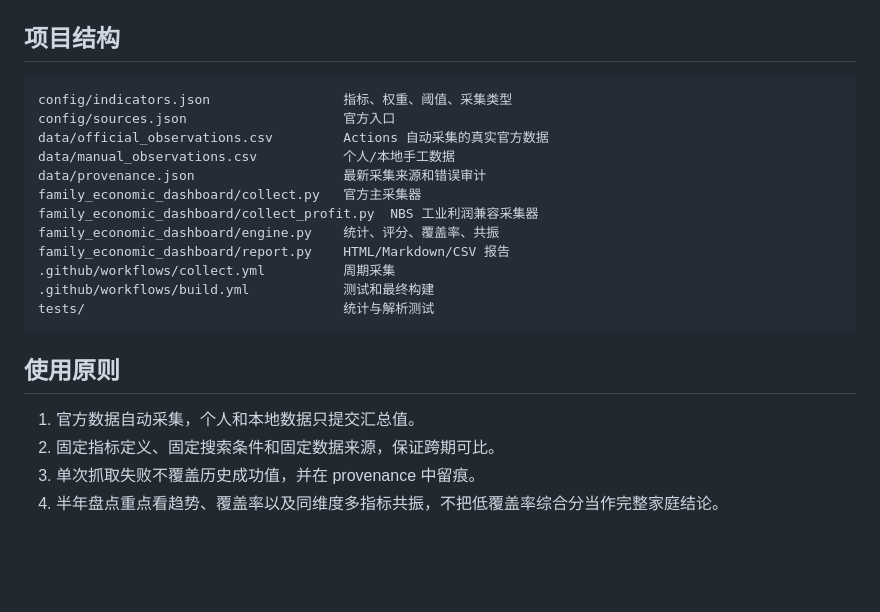
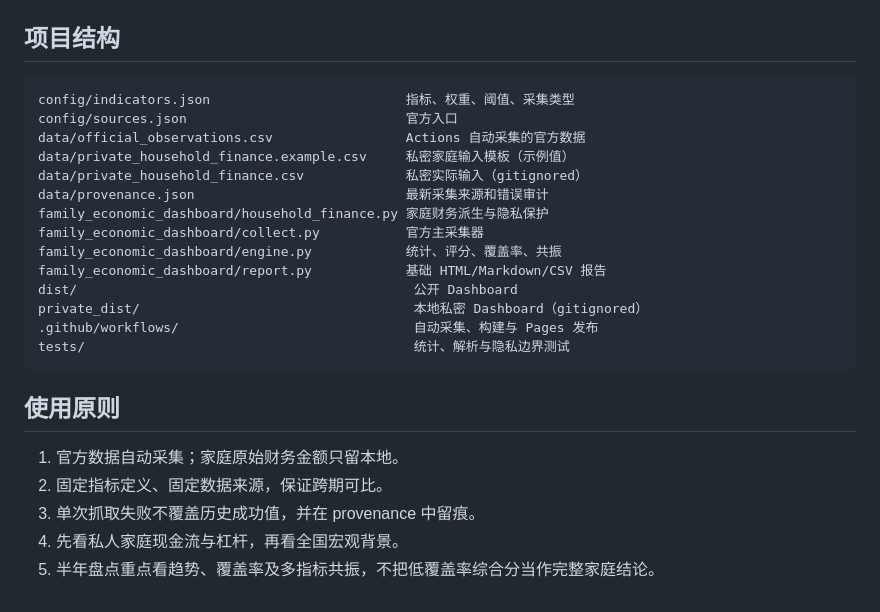
Before and after one commit to nameN0tNULL/family-economic-dashboard, a Markdown page: README.md, the part around one of its changes. Rendered like a GitHub page; blank space fills up the shorter version.

````diff
--- a/README.md
+++ b/README.md
@@ -97,23 +147,26 @@ python -m family_economic_dashboard.cli --as-of 2026-08-31 --output dist
 ## 项目结构
 
 ```text
-config/indicators.json                 指标、权重、阈值、采集类型
-config/sources.json                    官方入口
-data/official_observations.csv         Actions 自动采集的真实官方数据
-data/manual_observations.csv           个人/本地手工数据
-data/provenance.json                   最新采集来源和错误审计
-family_economic_dashboard/collect.py   官方主采集器
-family_economic_dashboard/collect_profit.py  NBS 工业利润兼容采集器
-family_economic_dashboard/engine.py    统计、评分、覆盖率、共振
-family_economic_dashboard/report.py    HTML/Markdown/CSV 报告
-.github/workflows/collect.yml          周期采集
-.github/workflows/build.yml            测试和最终构建
-tests/                                 统计与解析测试
+config/indicators.json                         指标、权重、阈值、采集类型
+config/sources.json                            官方入口
+data/official_observations.csv                 Actions 自动采集的官方数据
+data/private_household_finance.example.csv     私密家庭输入模板（示例值）
+data/private_household_finance.csv             私密实际输入（gitignored）
+data/provenance.json                           最新采集来源和错误审计
+family_economic_dashboard/household_finance.py 家庭财务派生与隐私保护
+family_economic_dashboard/collect.py           官方主采集器
+family_economic_dashboard/engine.py            统计、评分、覆盖率、共振
+family_economic_dashboard/report.py            基础 HTML/Markdown/CSV 报告
+dist/                                           公开 Dashboard
+private_dist/                                   本地私密 Dashboard（gitignored）
+.github/workflows/                              自动采集、构建与 Pages 发布
+tests/                                          统计、解析与隐私边界测试
 ```
 
 ## 使用原则
 
-1. 官方数据自动采集，个人和本地数据只提交汇总值。
-2. 固定指标定义、固定搜索条件和固定数据来源，保证跨期可比。
+1. 官方数据自动采集；家庭原始财务金额只留本地。
+2. 固定指标定义、固定数据来源，保证跨期可比。
 3. 单次抓取失败不覆盖历史成功值，并在 provenance 中留痕。
-4. 半年盘点重点看趋势、覆盖率以及同维度多指标共振，不把低覆盖率综合分当作完整家庭结论。
+4. 先看私人家庭现金流与杠杆，再看全国宏观背景。
+5. 半年盘点重点看趋势、覆盖率及多指标共振，不把低覆盖率综合分当作完整家庭结论。
````
Also changed, not shown: other parts of README.md (+89 -39 lines).
